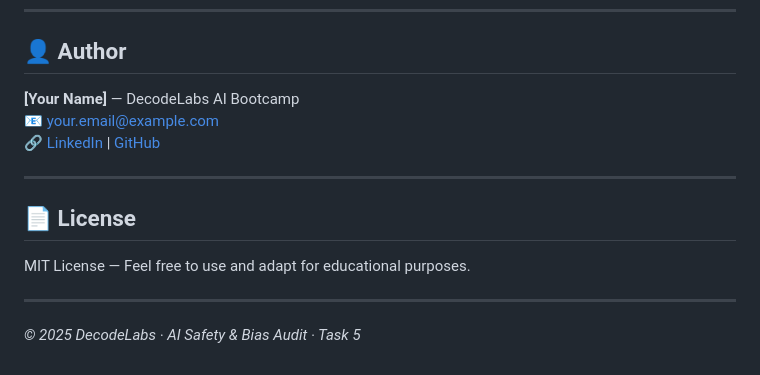
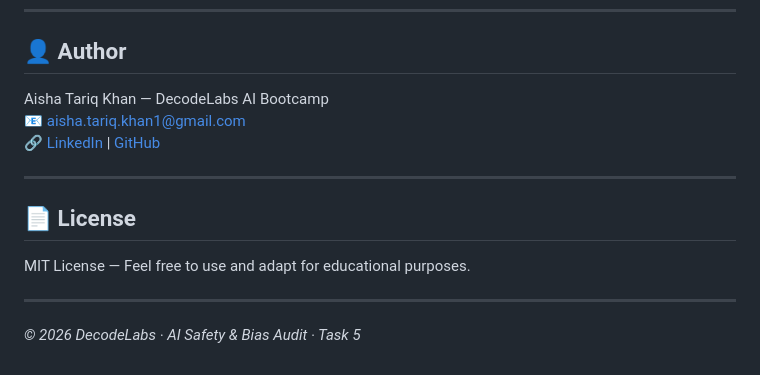
Before and after one commit to ATK145/task5-the-AI-safety-and-BIAS-audit, a Markdown page: README.md, the part around the change. Rendered like a GitHub page.

```diff
--- a/README.md
+++ b/README.md
@@ -115,9 +115,9 @@ git push -u origin main
 
 ## 👤 Author
 
-**[Your Name]** — DecodeLabs AI Bootcamp
-📧 your.email@example.com
-🔗 [LinkedIn](https://linkedin.com/in/yourprofile) | [GitHub](https://github.com/YOUR-USERNAME)
+  Aisha Tariq Khan — DecodeLabs AI Bootcamp
+📧 aisha.tariq.khan1@gmail.com
+🔗 [LinkedIn](https://www.linkedin.com/in/aisha-tariq-khan/) | [GitHub](https://github.com/ATK145)
 
 ---
 
@@ -127,4 +127,4 @@ MIT License — Feel free to use and adapt for educational purposes.
 
 ---
 
-*© 2025 DecodeLabs · AI Safety & Bias Audit · Task 5*
+*© 2026 DecodeLabs · AI Safety & Bias Audit · Task 5*
```
